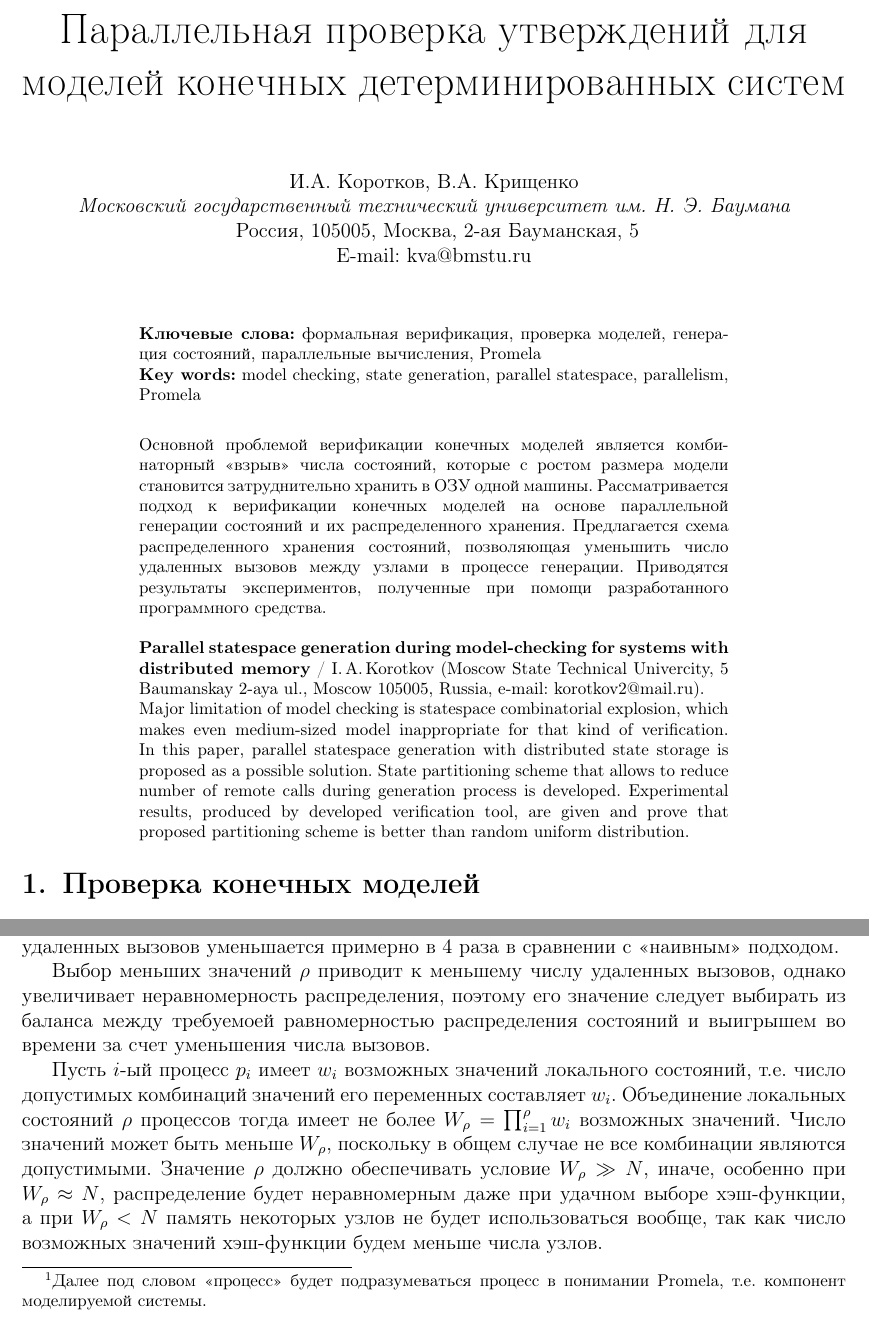
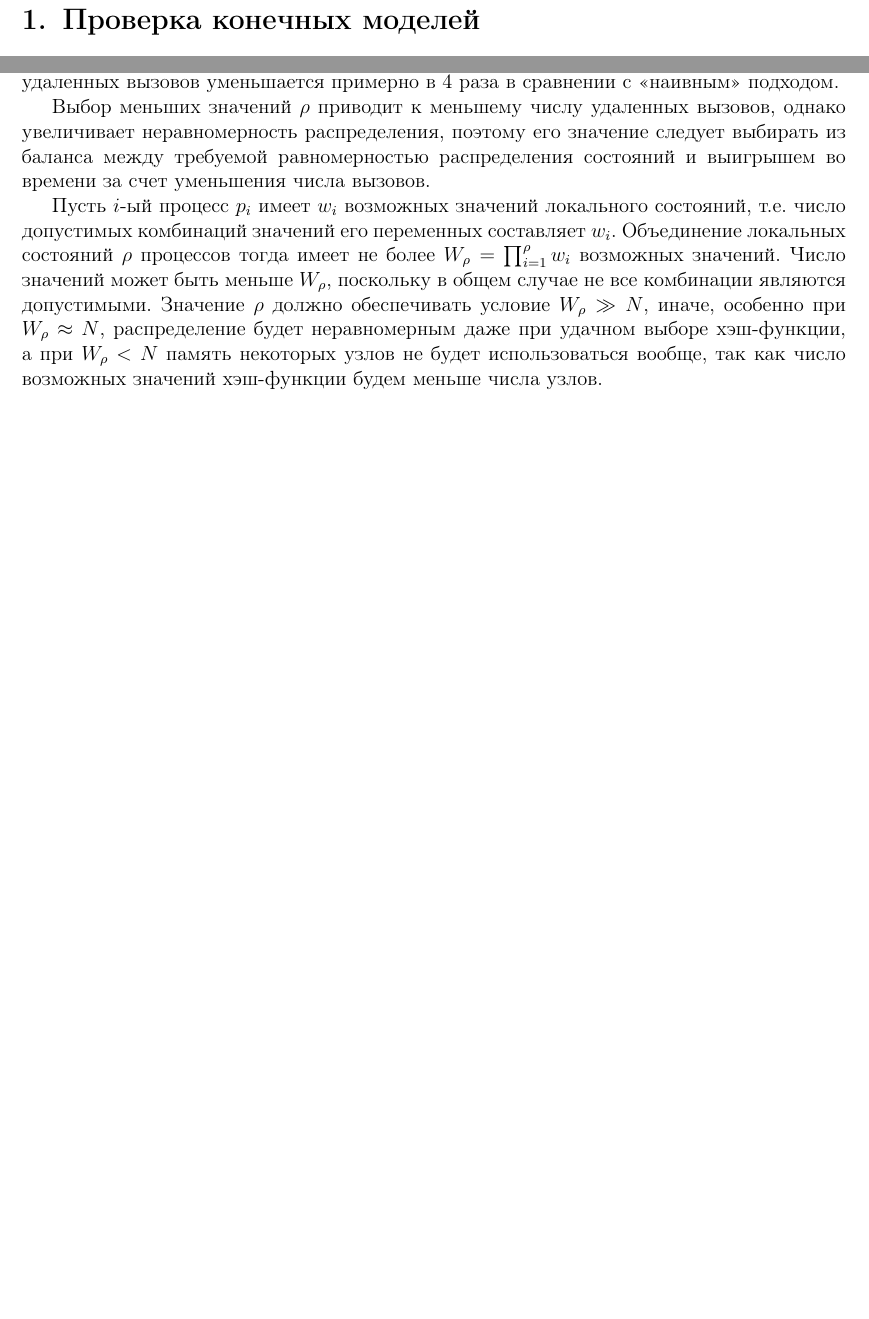
Before and after one commit to tw33dl3dee/pspin, a LaTeX document (articles/technomag/techomag-article.tex): two parts of pages 1 and 5 of 7 before the commit and two parts of pages 1 and 4 of 6 after it, joined at a grey line, cut at the place of the change, the shorter picture padded with empty space. Compiled offline with pdfLaTeX.

Commit message:
techomag article (wip)

```diff
--- a/articles/technomag/techomag-article.tex
+++ b/articles/technomag/techomag-article.tex
@@ -26,52 +26,54 @@
 
 \begin{document}
 
-\begin{center}
-\huge Параллельная проверка утверждений для моделей конечных детерминированных систем
-\end{center}
+% \begin{center}
+% \huge
+% Параллельная проверка утверждений для моделей конечных детерминированных систем
+% Parallel assertion-based model checking
+% \end{center}
 
-\vspace{5mm}
+% \vspace{5mm}
 
-\begin{center}
-И.А.~Коротков, В.А.~Крищенко\\
-\it Московский государственный технический университет им.~Н.~Э.~Баумана\\\
-\rm
-Россия, 105005, Москва, 2-ая Бауманская, 5\\
-E-mail: kva@bmstu.ru
-
-\hspace{1.25cm}
-
-\vspace{8mm}
-
-\begin{minipage}{12.16cm}\noindent
-
-\footnotesize{\bf Ключевые слова:} формальная верификация, проверка моделей, генерация состояний, параллельные
-вычисления, Promela
-
-\noindent{\bf Key words:} model checking, state generation, parallel statespace, parallelism, Promela
-
-\vspace{6mm}
-
-\noindent Основной проблемой верификации конечных моделей является комбинаторный <<взрыв>> числа состояний, которые с
-ростом размера модели становится затруднительно хранить в ОЗУ одной машины. Рассматривается подход к верификации
-конечных моделей на основе параллельной генерации состояний и их распределенного хранения. Предлагается схема
-распределенного хранения состояний, позволяющая уменьшить число удаленных вызовов между узлами в процессе
-генерации. Приводятся результаты экспериментов, полученные при помощи разработанного программного средства.
-
-\vspace{4mm}
-
-\noindent {\bf Parallel statespace generation during model-checking for systems with distributed memory} /
-I.\,A.\,Korotkov (Moscow State Technical Univercity, 5 Baumanskay 2-aya ul., Moscow 105005, Russia,
-e-mail:~korotkov2@mail.ru).
-
-Major limitation of model checking is statespace combinatorial explosion, which makes even medium-sized model
-inappropriate for that kind of verification. In this paper, parallel statespace generation with distributed state
-storage is proposed as a possible solution. State partitioning scheme that allows to reduce number of remote calls
-during generation process is developed.  Experimental results, produced by developed verification tool, are given and
-prove that proposed partitioning scheme is better than random uniform distribution.
-\end{minipage}
-
-\end{center}
+% \begin{center}
+% И.А.~Коротков, В.А.~Крищенко\\
+% \it Московский государственный технический университет им.~Н.~Э.~Баумана\\\
+% \rm
+% Россия, 105005, Москва, 2-ая Бауманская, 5\\
+% E-mail: kva@bmstu.ru
+%
+% \hspace{1.25cm}
+%
+% \vspace{8mm}
+%
+% \begin{minipage}{12.16cm}\noindent
+%
+% \footnotesize{\bf Ключевые слова:} формальная верификация, проверка моделей, генерация состояний, параллельные
+% вычисления, Promela
+%
+% \noindent{\bf Key words:} model checking, state generation, parallel statespace, parallelism, Promela
+%
+% \vspace{6mm}
+%
+% \noindent Основной проблемой верификации конечных моделей является комбинаторный <<взрыв>> числа состояний, которые с
+% ростом размера модели становится затруднительно хранить в ОЗУ одной машины. Рассматривается подход к верификации
+% конечных моделей на основе параллельной генерации состояний и их распределенного хранения. Предлагается схема
+% распределенного хранения состояний, позволяющая уменьшить число удаленных вызовов между узлами в процессе
+% генерации. Приводятся результаты экспериментов, полученные при помощи разработанного программного средства.
+%
+% \vspace{4mm}
+%
+% \noindent {\bf Parallel statespace generation during model-checking for systems with distributed memory} /
+% I.\,A.\,Korotkov (Moscow State Technical Univercity, 5 Baumanskay 2-aya ul., Moscow 105005, Russia,
+% e-mail:~korotkov2@mail.ru).
+%
+% Major limitation of model checking is statespace combinatorial explosion, which makes even medium-sized model
+% inappropriate for that kind of verification. In this paper, parallel statespace generation with distributed state
+% storage is proposed as a possible solution. State partitioning scheme that allows to reduce number of remote calls
+% during generation process is developed.  Experimental results, produced by developed verification tool, are given and
+% prove that proposed partitioning scheme is better than random uniform distribution.
+% \end{minipage}
+%
+% \end{center}
 
 
 \section{Проверка конечных моделей}
@@ -235 +223,0 @@ Cтоль высокое число удаленных вызовов негат
-  моделируемой системы.} нереализуемо, но для двух процессов есть возможность синхронной передачи сообщения, при которой
@@ -251,20 +233,14 @@ Cтоль высокое число удаленных вызовов негат
   \label{eq:rpc-partproc}
   Q_\rho = \frac{k \rho}{P} T (1 - \frac{1}{N})
 \end{equation}
+и с ростом $N$ стремится к $\frac{k \rho}{P} T$. При количестве процессов $P = 10$, $k = 1.1$ и $\rho = 2$, число удаленных вызовов уменьшается примерно в 4 раза в сравнении с <<наивным>> подходом.
 
-и с ростом $N$ стремится к $\frac{k \rho}{P} T$. При количестве процессов $P = 10$, $k = 1.1$ и $\rho = 2$, число
-удаленных вызовов уменьшается примерно в 4 раза в сравнении с <<наивным>> подходом.
+Выбор меньших значений $\rho$ приводит к меньшему числу удаленных вызовов, однако увеличивает неравномерность распределения, поэтому его значение следует выбирать из баланса между требуемой равномерностью распределения состояний и выигрышем во времени за счет уменьшения числа вызовов.
 
-Выбор меньших значений $\rho$ приводит к меньшему числу удаленных вызовов, однако увеличивает неравномерность
-распределения, поэтому его значение следует выбирать из баланса между требуемоей равномерностью распределения состояний
-и выигрышем во времени за счет уменьшения числа вызовов.
-
-Пусть $i$-ый процесс $p_i$ имеет $w_i$ возможных значений локального состояний, т.е. число допустимых комбинаций
-значений его переменных составляет $w_i$. Объединение локальных состояний $\rho$ процессов тогда имеет не более $W_\rho
-= \prod_{i=1}^{\rho}{w_i}$ возможных значений. Число значений может быть меньше $W_\rho$, поскольку в общем случае не
-все комбинации являются допустимыми. Значение $\rho$ должно обеспечивать условие $W_\rho \gg N$, иначе, особенно при
-$W_\rho \approx N$, распределение будет неравномерным даже при удачном выборе хэш-функции, а при $W_\rho < N$ память
-некоторых узлов не будет использоваться вообще, так как число возможных значений хэш-функции будем меньше числа узлов.
+Пусть $i$-ый процесс $p_i$ имеет $w_i$ возможных значений локального состояний, т.е. число допустимых комбинаций значений его переменных составляет $w_i$.
+Объединение локальных состояний $\rho$ процессов тогда имеет не более $W_\rho = \prod_{i=1}^{\rho}{w_i}$ возможных значений.
+Число значений может быть меньше $W_\rho$, поскольку в общем случае не все комбинации являются допустимыми.
+Значение $\rho$ должно обеспечивать условие $W_\rho \gg N$, иначе, особенно при $W_\rho \approx N$, распределение будет неравномерным даже при удачном выборе хэш-функции, а при $W_\rho < N$ память некоторых узлов не будет использоваться вообще, так как число возможных значений хэш-функции будем меньше числа узлов.
 
 \section{Реализация}
 \label{sec:experim}
```
Also changed, not shown: articles/technomag/techomag-article.tex (95 more changed lines).
